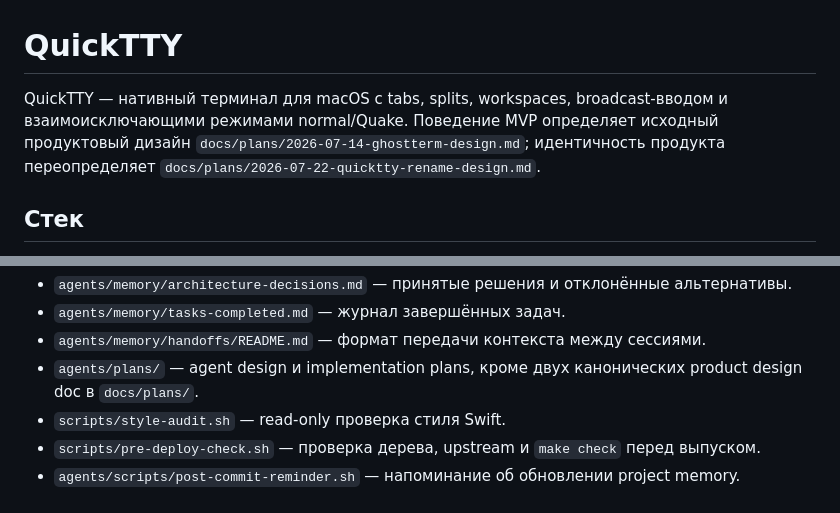
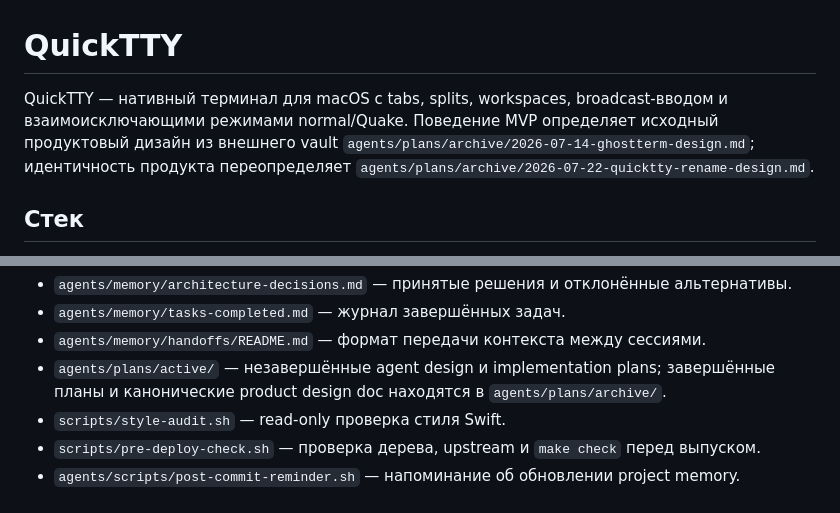
Before and after one commit to dntsk/quicktty, a Markdown page: AGENTS.md, 2 parts joined by grey strips. GitHub-like rendering.

Commit message:
chore: move agent docs to external vault

```diff
--- a/AGENTS.md
+++ b/AGENTS.md
@@ -1,6 +1,6 @@
 # QuickTTY
 
-QuickTTY — нативный терминал для macOS с tabs, splits, workspaces, broadcast-вводом и взаимоисключающими режимами normal/Quake. Поведение MVP определяет исходный продуктовый дизайн `docs/plans/2026-07-14-ghostterm-design.md`; идентичность продукта переопределяет `docs/plans/2026-07-22-quicktty-rename-design.md`.
+QuickTTY — нативный терминал для macOS с tabs, splits, workspaces, broadcast-вводом и взаимоисключающими режимами normal/Quake. Поведение MVP определяет исходный продуктовый дизайн из внешнего vault `agents/plans/archive/2026-07-14-ghostterm-design.md`; идентичность продукта переопределяет `agents/plans/archive/2026-07-22-quicktty-rename-design.md`.
 
 ## Стек
 
@@ -46,7 +46,7 @@ QuickTTY — нативный терминал для macOS с tabs, splits, wor
 - `agents/memory/architecture-decisions.md` — принятые решения и отклонённые альтернативы.
 - `agents/memory/tasks-completed.md` — журнал завершённых задач.
 - `agents/memory/handoffs/README.md` — формат передачи контекста между сессиями.
-- `agents/plans/` — agent design и implementation plans, кроме двух канонических product design doc в `docs/plans/`.
+- `agents/plans/active/` — незавершённые agent design и implementation plans; завершённые планы и канонические product design doc находятся в `agents/plans/archive/`.
 - `scripts/style-audit.sh` — read-only проверка стиля Swift.
 - `scripts/pre-deploy-check.sh` — проверка дерева, upstream и `make check` перед выпуском.
 - `agents/scripts/post-commit-reminder.sh` — напоминание об обновлении project memory.
```
Also changed, not shown: docs/plans/2026-07-14-ghostterm-design.md (deleted, +0 -379 lines), docs/plans/2026-07-22-quicktty-rename-design.md (deleted, +0 -77 lines).
